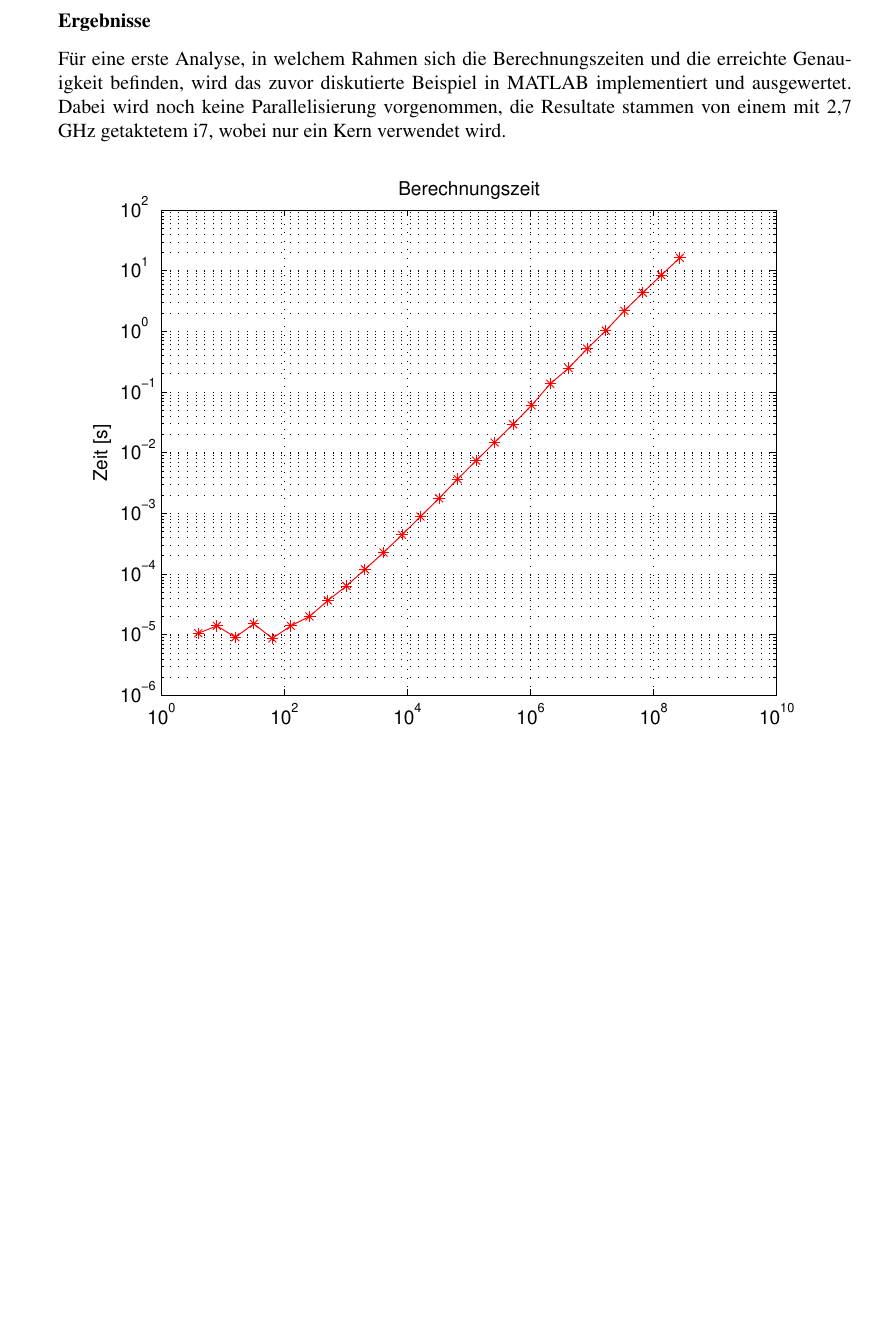
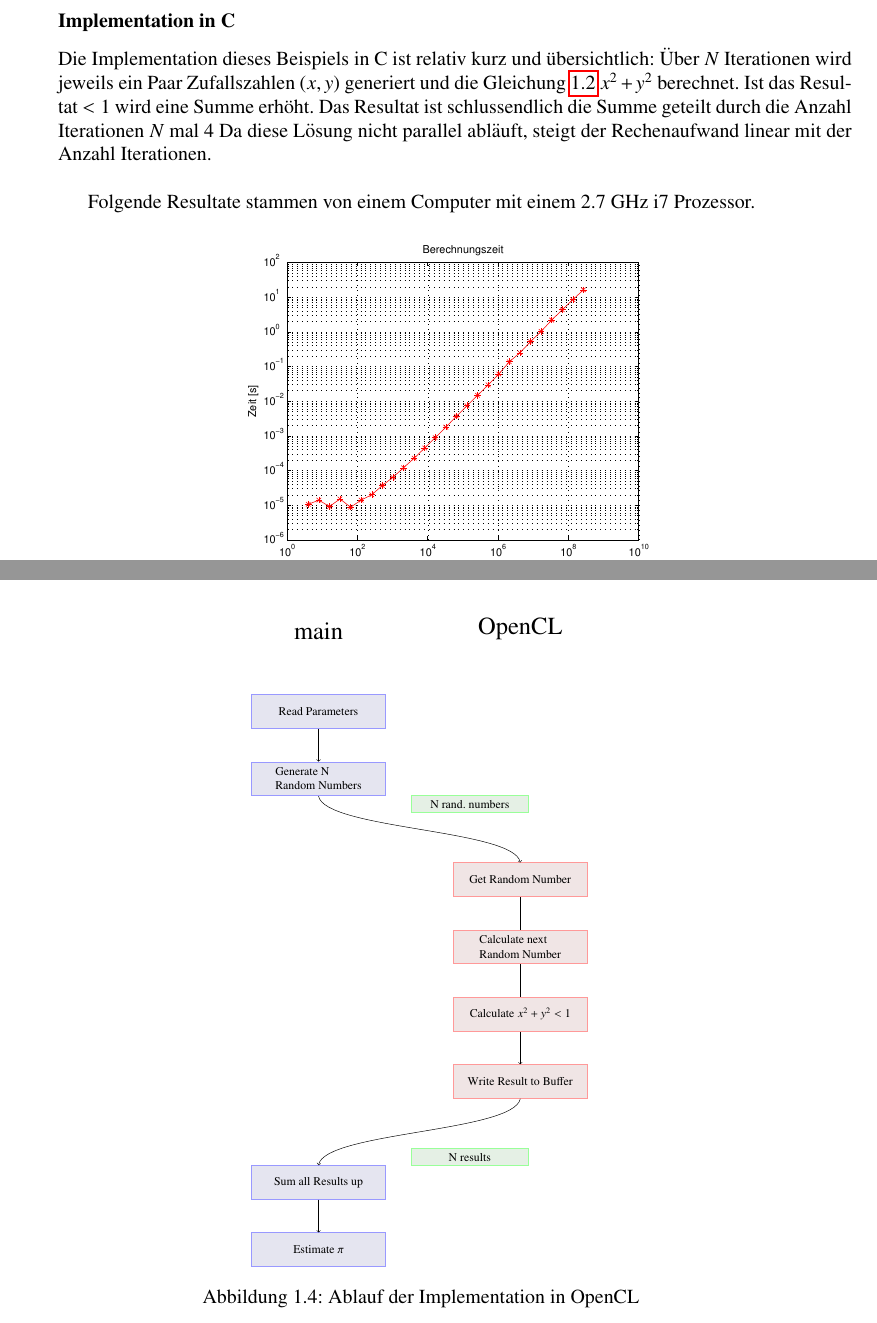
Before and after one commit to HBadertscher/MonteCarlo, a LaTeX book (doku/MonteCarlo.tex): part of page 5 of 16 before the commit and two parts of pages 5 and 6 of 17 after it, the two joined at a grey line, cut at the place of the change, the shorter picture padded with empty space. Compiled offline with pdfLaTeX.

Commit message:
Implementation dokumentiert

```diff
--- a/doku/MonteCarlo.tex
+++ b/doku/MonteCarlo.tex
@@ -2,6 +2,7 @@
 \usepackage{geometry}
 \usepackage[utf8]{inputenc} % UTF-8 unterstützung
 \geometry{papersize={170mm,240mm},total={140mm,200mm},top=21mm,bindingoffset=10mm}
+\usepackage{etex}
 \usepackage{ngerman}
 \usepackage{times}
 \usepackage{amsmath}
@@ -19,6 +20,7 @@
 \usepackage{makeidx}
 \usepackage{array}
 \usepackage{hyperref}
+\usepackage{tikz}
 \usepackage{xcolor}
 \usepackage{multicol}
 \usepackage{listings}
@@ -119,9 +121,10 @@ Dank der Symmetrie des Kreises kann das Problem offensichtlich auf den ersten Qu
 	\hat{\pi} = 4 \cdot \frac{k}{N}
 \end{equation}
 
-\subsubsection{Ergebnisse}
+\subsubsection{Implementation in C}
+Die Implementation dieses Beispiels in C ist relativ kurz und übersichtlich: Über $N$ Iterationen wird jeweils ein Paar Zufallszahlen $(x,y)$ generiert und die Gleichung \ref{equ:innerhalbKreis} $x^2 + y^2$ berechnet. Ist das Resultat $<1$ wird eine Summe erhöht. Das Resultat ist schlussendlich die Summe geteilt durch die Anzahl Iterationen $N$ mal 4 Da diese Lösung nicht parallel abläuft, steigt der Rechenaufwand linear mit der Anzahl Iterationen. \\
 
-Für eine erste Analyse, in welchem Rahmen sich die Berechnungszeiten und die erreichte Genauigkeit befinden, wird das zuvor diskutierte Beispiel in MATLAB implementiert und ausgewertet. Dabei wird noch keine Parallelisierung vorgenommen, die Resultate stammen von einem mit 2,7 GHz getaktetem i7, wobei nur ein Kern verwendet wird.
+Folgende Resultate stammen von einem Computer mit einem 2.7 GHz i7 Prozessor.
 
 \begin{figure}[h]
     \centering
@@ -142,4 +148,15 @@ Bei sehr wenigen HM Ereignissen dominiert die Rechenzeit für Initialisierungen
 
+\begin{figure}[htbp]
+	\centering
+	\adjustbox{width=6cm}{\input{images/opencl.tex}}
+	\caption{Ablauf der Implementation in OpenCL}
+	\label{fig:AblaufOpenCL}
+\end{figure}
+
+
+
+
+\clearpage
 \subsection{Numerische Integration} \label{subsec:numIntegration}
 Einer der wichtigsten Anwendungsbereiche der Monte Carlo Methode ist die numerische Berechnung von Integralen. Dazu werden innerhalb des Definitionsbereich der zu integrierenden Funktion Zufallsereignisse generiert. Generell kann ausgesagt werden, dass das Integral
 
```
Also changed, not shown: doku/images/opencl.tex (added, +33 -0 lines), doku/MonteCarlo.tex (9 more changed lines).
